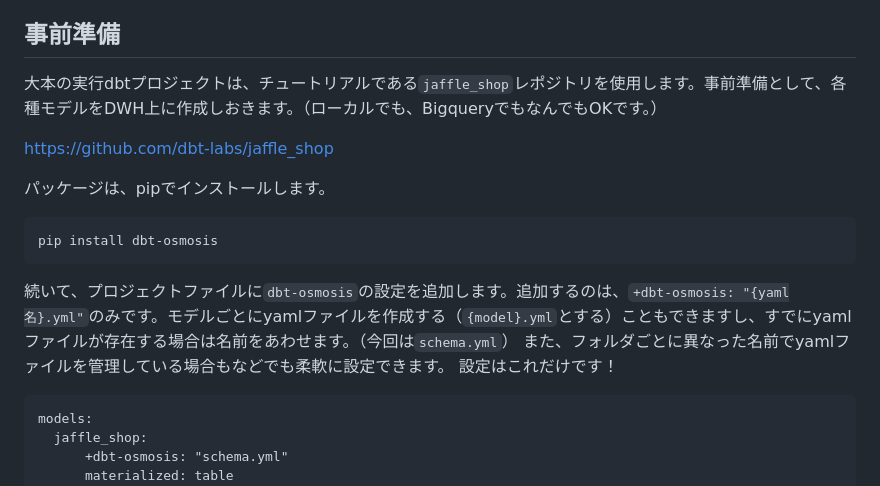
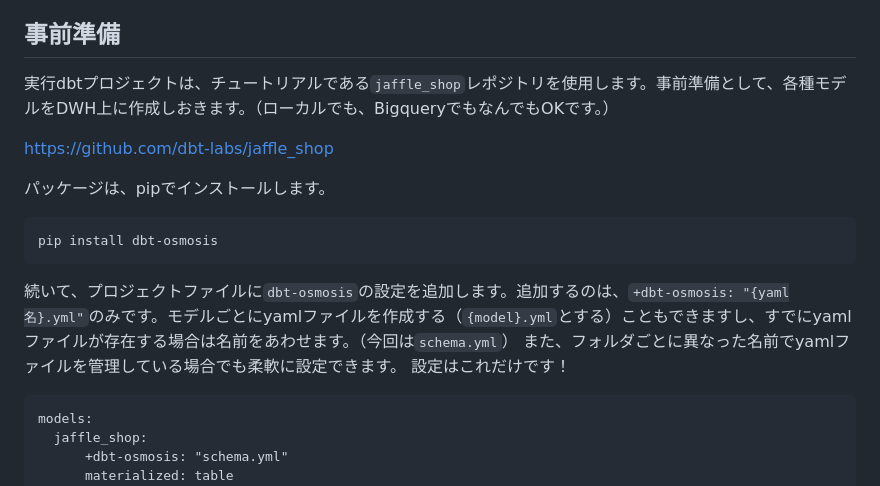
Before and after one commit to koy0208/zenn, a Markdown page: articles/202312_dbt_osmosis.md, the part around the change. GitHub-like rendering.

Commit message:
タイポ修正

````diff
--- a/articles/202312_dbt_osmosis.md
+++ b/articles/202312_dbt_osmosis.md
@@ -13,7 +13,7 @@ published: true
 今回は、そんなdbtのyaml管理を楽にしてくれる`dbt-osmosis`を使用して、どこまで運用コストが削減できるかためしてみます。
 
 ## 事前準備
-大本の実行dbtプロジェクトは、チュートリアルである`jaffle_shop`レポジトリを使用します。事前準備として、各種モデルをDWH上に作成しおきます。（ローカルでも、BigqueryでもなんでもOKです。）
+実行dbtプロジェクトは、チュートリアルである`jaffle_shop`レポジトリを使用します。事前準備として、各種モデルをDWH上に作成しおきます。（ローカルでも、BigqueryでもなんでもOKです。）
 
 https://github.com/dbt-labs/jaffle_shop
 
@@ -23,7 +23,7 @@ pip install dbt-osmosis
 ```
 
 続いて、プロジェクトファイルに`dbt-osmosis`の設定を追加します。追加するのは、`+dbt-osmosis: "{yaml名}.yml"`のみです。モデルごとにyamlファイルを作成する（`{model}.yml`とする）こともできますし、すでにyamlファイルが存在する場合は名前をあわせます。（今回は`schema.yml`）
-また、フォルダごとに異なった名前でyamlファイルを管理している場合もなどでも柔軟に設定できます。
+また、フォルダごとに異なった名前でyamlファイルを管理している場合でも柔軟に設定できます。
 設定はこれだけです！
 ```yml:dbt_project.yml
 models:
````
